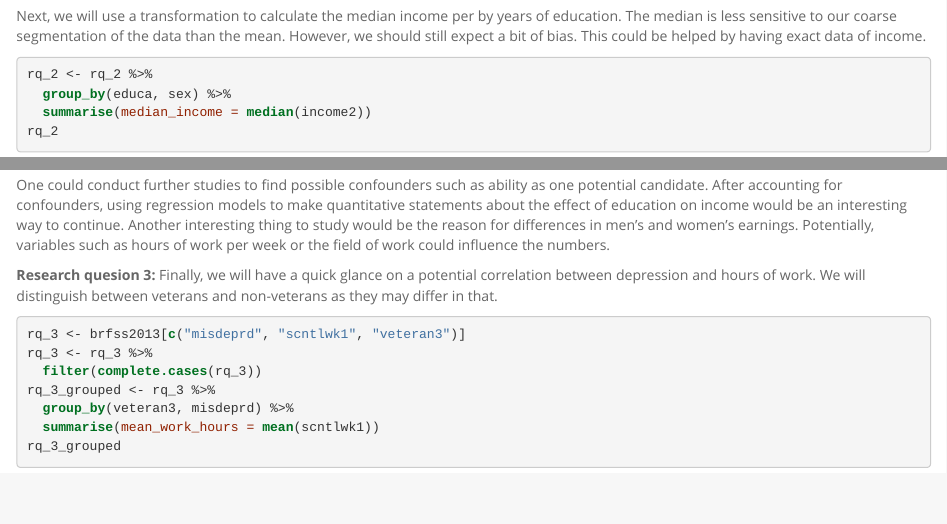
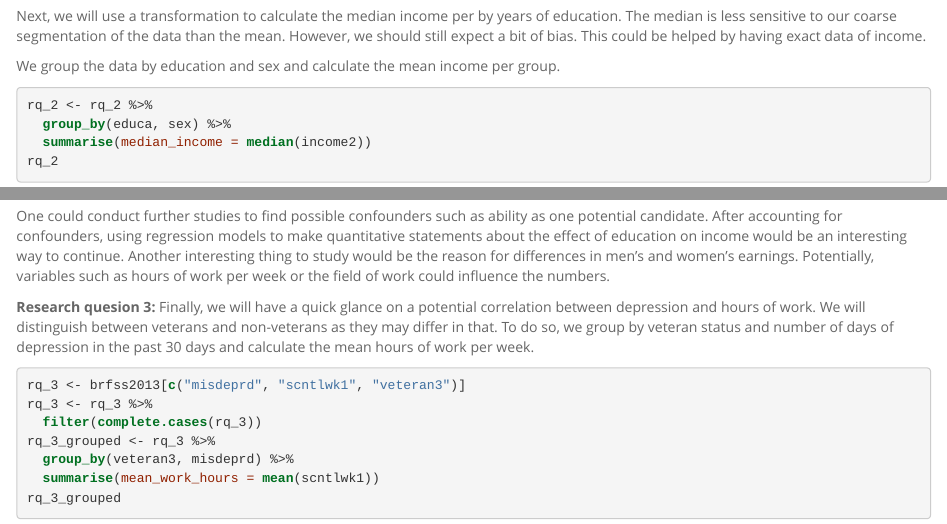
Before and after one commit to dsudwischer/Coursera-Statistics-with-R, an R Markdown document (Introduction to Probability and Data/Week 5/intro_data_prob_project.Rmd): the page in a window 1100 px wide, from 3320 px down, and a second part further down, joined at a grey line. The pictures show the output file Introduction to Probability and Data/Week 5/intro_data_prob_project.html that the author committed with the source, opened offline.

Commit message:
Add some clarfications to the transformations used

````diff
--- a/Introduction to Probability and Data/Week 5/intro_data_prob_project.Rmd
+++ b/Introduction to Probability and Data/Week 5/intro_data_prob_project.Rmd
@@ -111,6 +111,7 @@ rq_2$income2 <- sapply(as.character(rq_2$income2), FUN = convert_to_income)
 ```
 Next, we will use a transformation to calculate the median income per by years of education. The median is less sensitive to our coarse segmentation of the data than the mean. However, we should still expect a bit of bias. This could be helped by having exact data of income.
 
+We group the data by education and sex and calculate the mean income per group.
 ```{r}
 rq_2 <- rq_2 %>%
   group_by(educa, sex) %>%
@@ -132,7 +133,7 @@ As we can observe, generally a higher education is correlated with higher income
 One could conduct further studies to find possible confounders such as ability as one potential candidate. After accounting for confounders, using regression models to make quantitative statements about the effect of education on income would be an interesting way to continue. Another interesting thing to study would be the reason for differences in men's and women's earnings. Potentially, variables such as hours of work per week or the field of work could influence the numbers.
 
 **Research quesion 3:**
-Finally, we will have a quick glance on a potential correlation between depression and hours of work. We will distinguish between veterans and non-veterans as they may differ in that.
+Finally, we will have a quick glance on a potential correlation between depression and hours of work. We will distinguish between veterans and non-veterans as they may differ in that. To do so, we group by veteran status and number of days of depression in the past 30 days and calculate the mean hours of work per week.
 ```{r}
 rq_3 <- brfss2013[c("misdeprd", "scntlwk1", "veteran3")]
 rq_3 <- rq_3 %>%
````
Also changed, not shown: Introduction to Probability and Data/Week 5/intro_data_prob_project.html.
